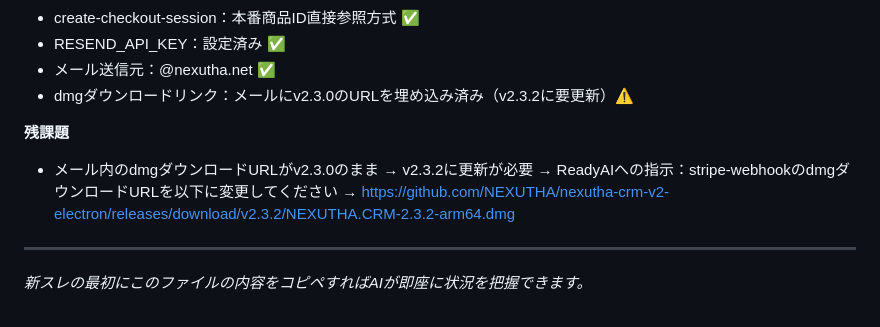
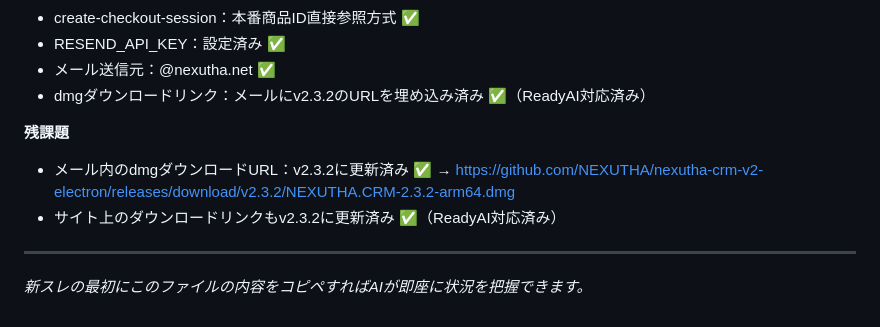
Before and after one commit to NEXUTHA/nexutha-crm-v2-electron, a Markdown page: CLAUDE_HANDOVER.md, the part around the change. Drawn GitHub-style.

Commit message:
docs: dmgダウンロードURL v2.3.2更新済みに修正

```diff
--- a/CLAUDE_HANDOVER.md
+++ b/CLAUDE_HANDOVER.md
@@ -313,12 +313,12 @@ window.APP = {
 - create-checkout-session：本番商品ID直接参照方式 ✅
 - RESEND_API_KEY：設定済み ✅
 - メール送信元：@nexutha.net ✅
-- dmgダウンロードリンク：メールにv2.3.0のURLを埋め込み済み（v2.3.2に要更新）⚠️
+- dmgダウンロードリンク：メールにv2.3.2のURLを埋め込み済み ✅（ReadyAI対応済み）
 
 **残課題**
-- メール内のdmgダウンロードURLがv2.3.0のまま → v2.3.2に更新が必要
-  → ReadyAIへの指示：stripe-webhookのdmgダウンロードURLを以下に変更してください
+- メール内のdmgダウンロードURL：v2.3.2に更新済み ✅
   → https://github.com/NEXUTHA/nexutha-crm-v2-electron/releases/download/v2.3.2/NEXUTHA.CRM-2.3.2-arm64.dmg
+- サイト上のダウンロードリンクもv2.3.2に更新済み ✅（ReadyAI対応済み）
 
 ---
 
```
